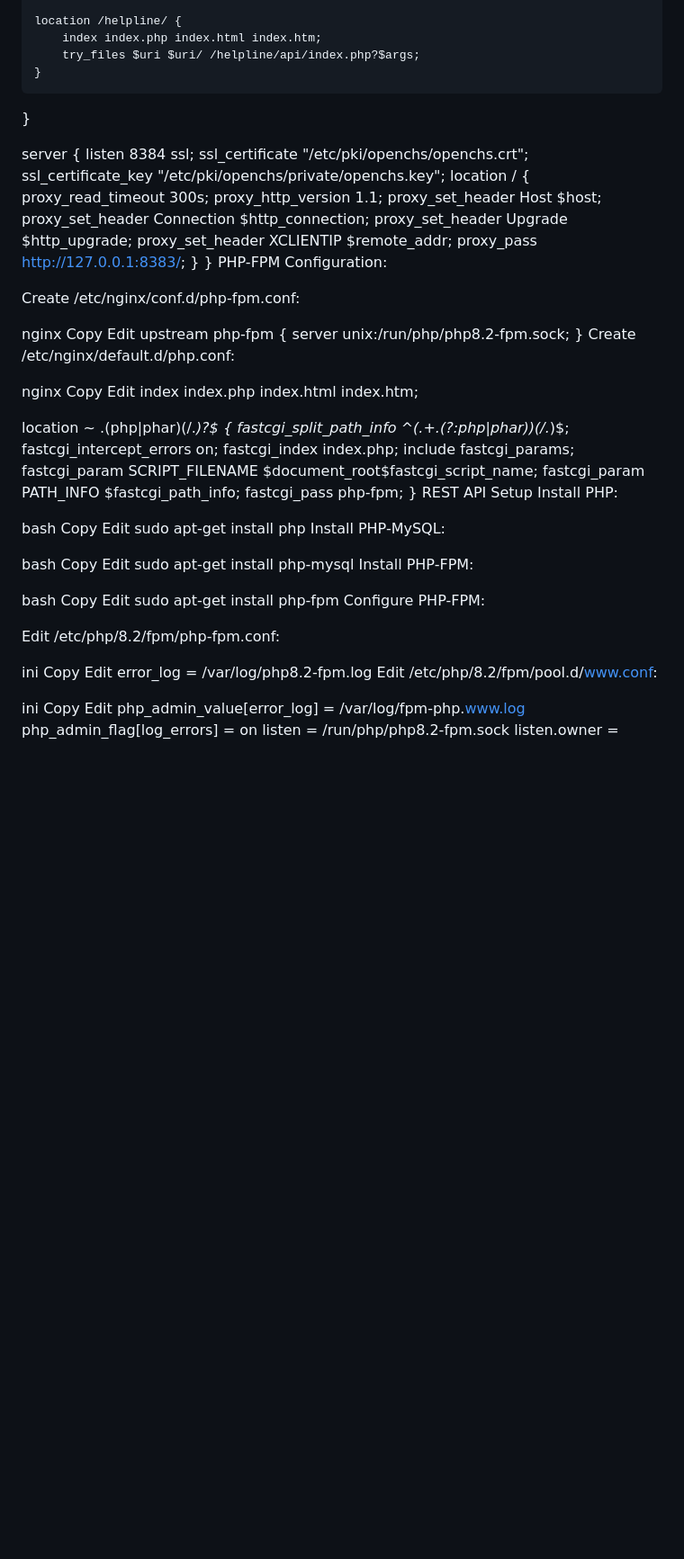
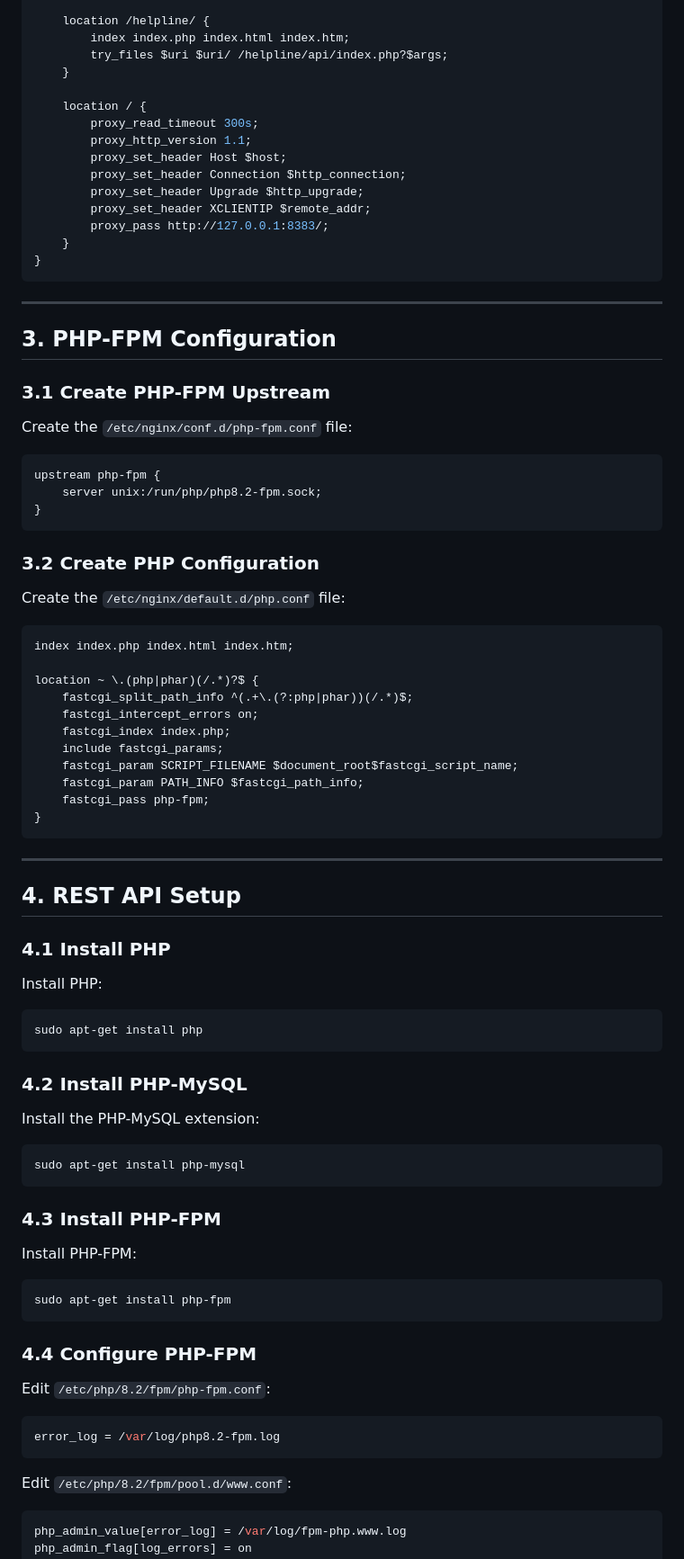
Before and after one commit to openchlai/rest_api, a Markdown page: README.md, the part around the change printed below. Shown: that part at 90% size. GitHub-like rendering; blank space fills up the shorter version.

````diff
--- a/README.md
+++ b/README.md
@@ -79,12 +82,7 @@ server {
         index index.php index.html index.htm;
         try_files $uri $uri/ /helpline/api/index.php?$args;
     }
-}
 
-server {
-    listen     8384 ssl;
-    ssl_certificate "/etc/pki/openchs/openchs.crt";
-    ssl_certificate_key "/etc/pki/openchs/private/openchs.key";
     location / {
         proxy_read_timeout 300s;
         proxy_http_version 1.1;
@@ -95,21 +93,23 @@ server {
         proxy_pass http://127.0.0.1:8383/;
     }
 }
-PHP-FPM Configuration:
+```
 
-Create /etc/nginx/conf.d/php-fpm.conf:
+---
 
-nginx
-Copy
-Edit
+## 3. PHP-FPM Configuration
+
+### 3.1 Create PHP-FPM Upstream
+Create the `/etc/nginx/conf.d/php-fpm.conf` file:
+```nginx
 upstream php-fpm {
     server unix:/run/php/php8.2-fpm.sock;
 }
-Create /etc/nginx/default.d/php.conf:
+```
 
-nginx
-Copy
-Edit
+### 3.2 Create PHP Configuration
+Create the `/etc/nginx/default.d/php.conf` file:
+```nginx
 index index.php index.html index.htm;
 
 location ~ \.(php|phar)(/.*)?$ {
@@ -121,38 +121,38 @@ location ~ \.(php|phar)(/.*)?$ {
     fastcgi_param PATH_INFO $fastcgi_path_info;
     fastcgi_pass php-fpm;
 }
-REST API Setup
+```
+
+---
+
+## 4. REST API Setup
+
+### 4.1 Install PHP
 Install PHP:
+```bash
+sudo apt-get install php
+```
 
-bash
-Copy
-Edit
-sudo apt-get install php
-Install PHP-MySQL:
+### 4.2 Install PHP-MySQL
+Install the PHP-MySQL extension:
+```bash
+sudo apt-get install php-mysql
+```
 
-bash
-Copy
-Edit
-sudo apt-get install php-mysql
+### 4.3 Install PHP-FPM
 Install PHP-FPM:
+```bash
+sudo apt-get install php-fpm
+```
 
-bash
-Copy
-Edit
-sudo apt-get install php-fpm
-Configure PHP-FPM:
+### 4.4 Configure PHP-FPM
+Edit `/etc/php/8.2/fpm/php-fpm.conf`:
+```ini
+error_log = /var/log/php8.2-fpm.log
+```
 
-Edit /etc/php/8.2/fpm/php-fpm.conf:
-
-ini
-Copy
-Edit
-error_log = /var/log/php8.2-fpm.log
-Edit /etc/php/8.2/fpm/pool.d/www.conf:
-
-ini
-Copy
-Edit
+Edit `/etc/php/8.2/fpm/pool.d/www.conf`:
+```ini
 php_admin_value[error_log] = /var/log/fpm-php.www.log
 php_admin_flag[log_errors] = on
 listen = /run/php/php8.2-fpm.sock
````
Also changed, not shown: other parts of README.md (+55 -42 lines).
